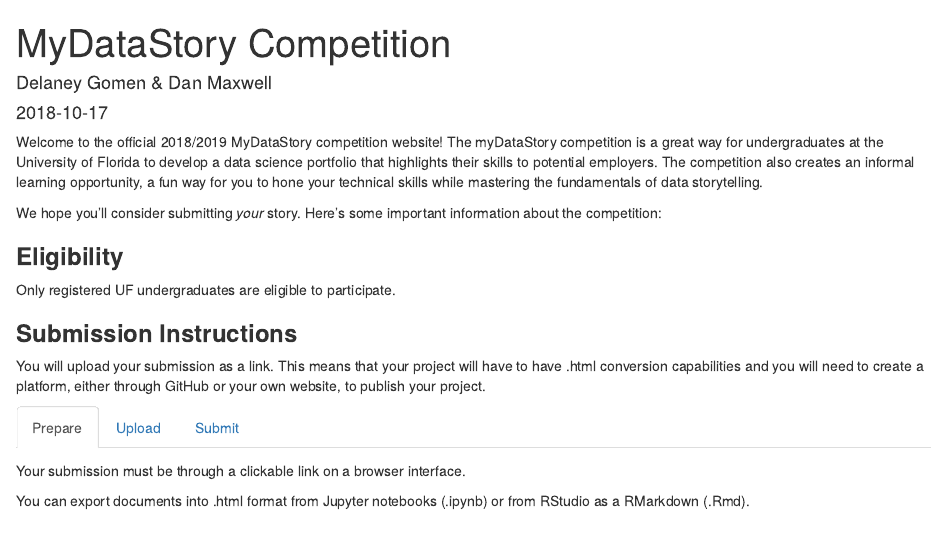
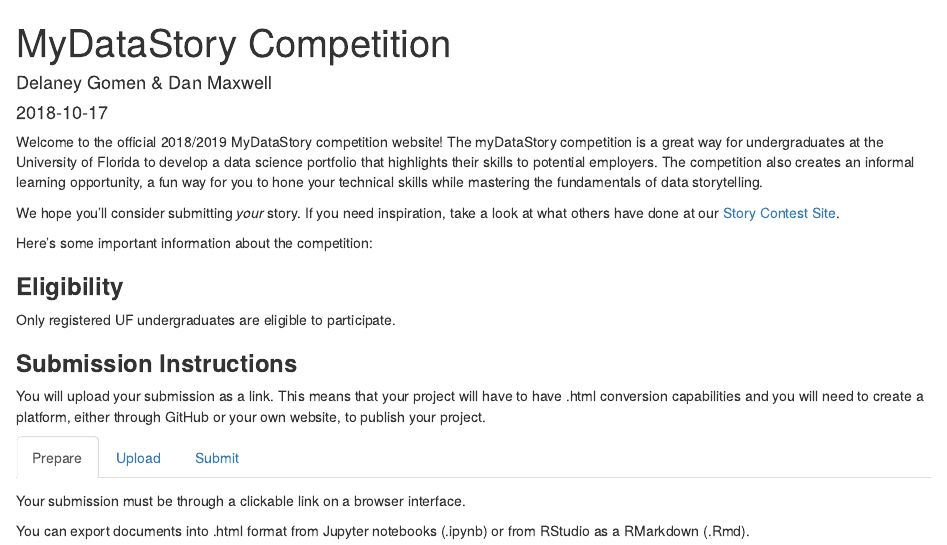
Before and after one commit to Gharv/mydatastory-src, an R Markdown document (content/post/2018-10-17-competition.Rmd): the page in a window 1100 px wide, from its top. Rendered offline with R 4.5, knitr and Pandoc, with nearby package versions.

Commit message:
Added link to the story contest site.

```diff
--- a/content/post/2018-10-17-competition.Rmd
+++ b/content/post/2018-10-17-competition.Rmd
@@ -13,7 +13,9 @@
 
 Welcome to the official 2018/2019 MyDataStory competition website!  The myDataStory competition is a great way for undergraduates at the University of Florida to develop a data science portfolio that highlights their skills to potential employers. The competition also creates an informal learning opportunity, a fun way for you to hone your technical skills while mastering the fundamentals of data storytelling.
 
-We hope you'll consider submitting *your* story.  Here's some important information about the competition:
+We hope you'll consider submitting *your* story.  If you need inspiration, take a look at what others have done at our [Story Contest Site](http://data-science-contest.herokuapp.com/index.html).
+
+Here's some important information about the competition:
 
 ### **Eligibility**
 Only registered UF undergraduates are eligible to participate.
```
